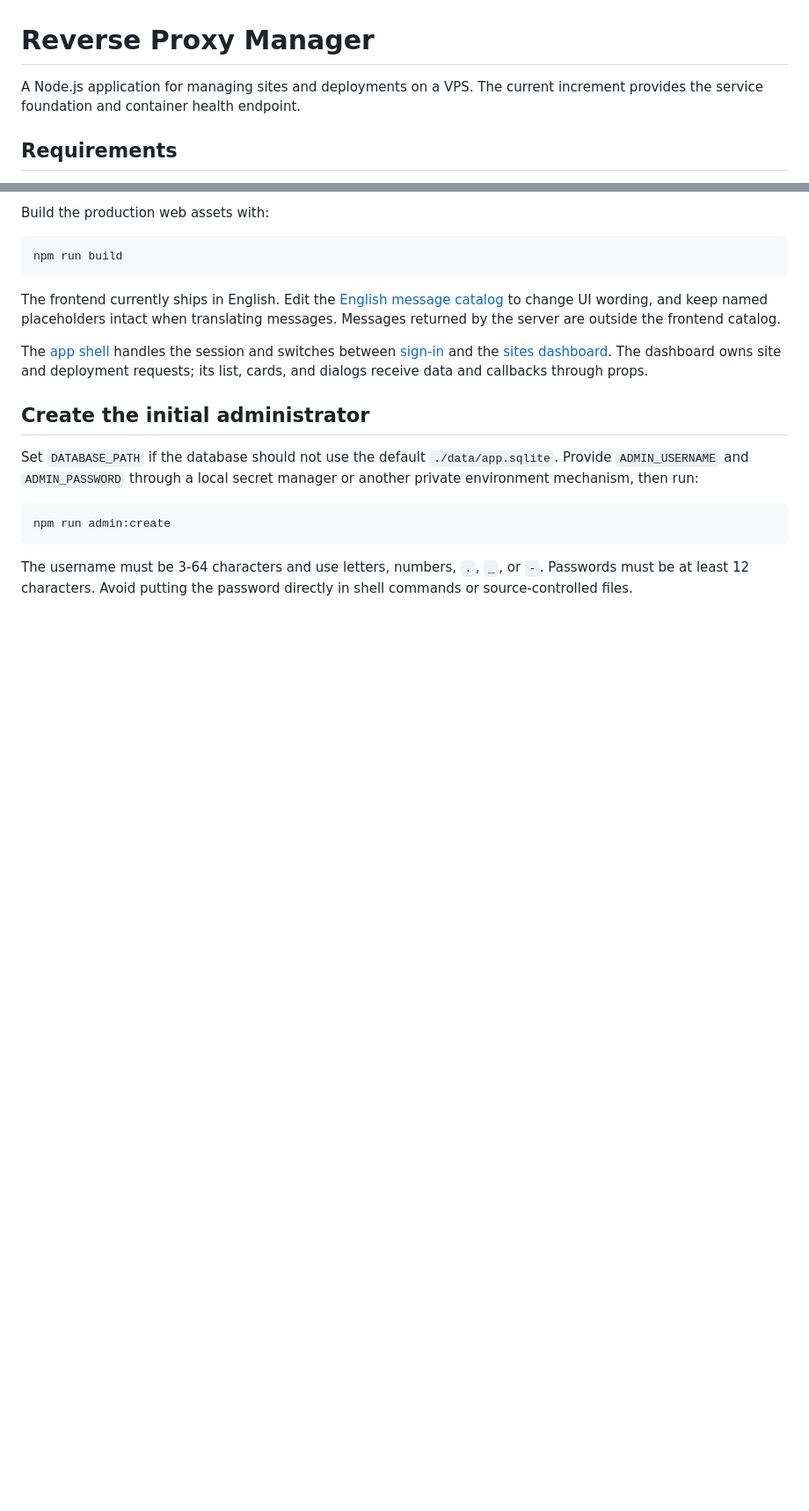
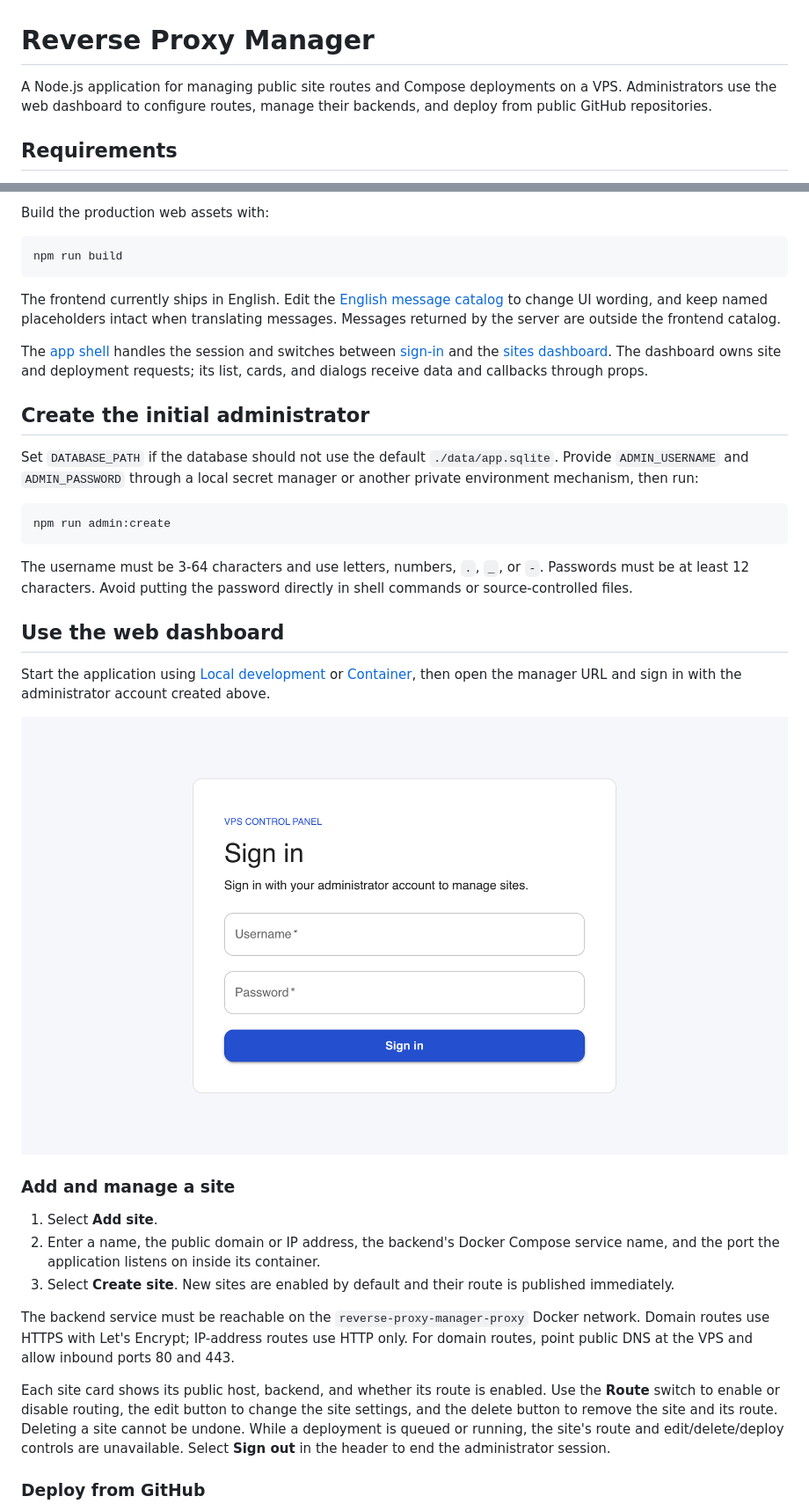
Before and after one commit to patolin/reverse_proxy_manager, a Markdown page: README.md, 2 parts joined by grey strips. Shown at 88% size. Drawn GitHub-style; pictures changed too: docs/images/sign-in.png (added); blank space fills up the shorter version.

Commit message:
chore: how to use

```diff
--- a/README.md
+++ b/README.md
@@ -1,7 +1,8 @@
 # Reverse Proxy Manager
 
-A Node.js application for managing sites and deployments on a VPS. The current
-increment provides the service foundation and container health endpoint.
+A Node.js application for managing public site routes and Compose deployments
+on a VPS. Administrators use the web dashboard to configure routes, manage
+their backends, and deploy from public GitHub repositories.
 
 ## Requirements
 
@@ -63,3 +67,34 @@ npm run admin:create
 The username must be 3-64 characters and use letters, numbers, `.`, `_`, or
 `-`. Passwords must be at least 12 characters. Avoid putting the password
 directly in shell commands or source-controlled files.
+
+## Use the web dashboard
+
+Start the application using [Local development](#local-development) or
+[Container](#container), then open the manager URL and sign in with the
+administrator account created above.
+
+![Administrator sign-in screen](docs/images/sign-in.png)
+
+### Add and manage a site
+
+1. Select **Add site**.
+2. Enter a name, the public domain or IP address, the backend's Docker Compose
+   service name, and the port the application listens on inside its container.
+3. Select **Create site**. New sites are enabled by default and their route is
+   published immediately.
+
+The backend service must be reachable on the `reverse-proxy-manager-proxy`
+Docker network. Domain routes use HTTPS with Let's Encrypt; IP-address routes
+use HTTP only. For domain routes, point public DNS at the VPS and allow inbound
+ports 80 and 443.
+
+Each site card shows its public host, backend, and whether its route is enabled.
+Use the **Route** switch to enable or disable routing, the edit button to change
+the site settings, and the delete button to remove the site and its route.
+Deleting a site cannot be undone. While a deployment is queued or running, the
+site's route and edit/delete/deploy controls are unavailable. Select **Sign
+out** in the header to end the administrator session.
+
+### Deploy from GitHub
+
```
Also changed, not shown: other parts of README.md (+19 -0 lines), docs/images/deployment-dialog.png (added).
